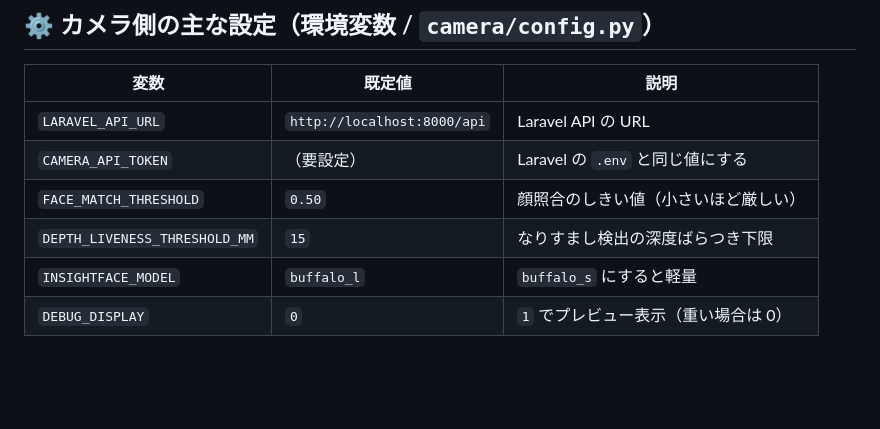
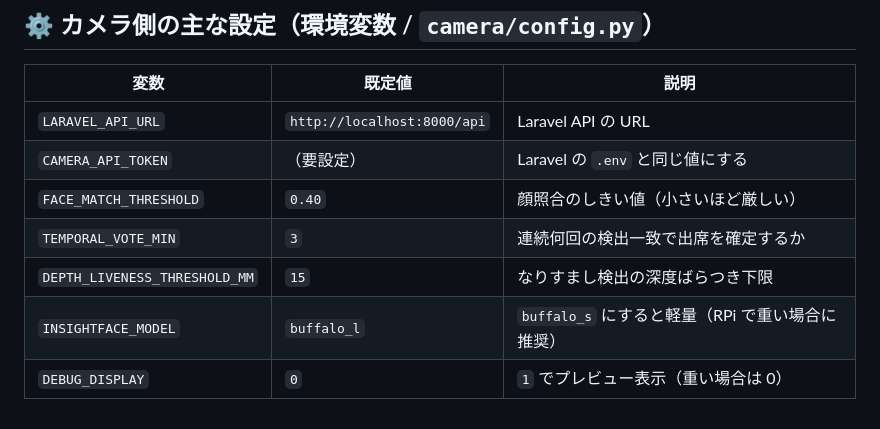
Before and after one commit to Kotachan-Z/attendance-system, a Markdown page: README.md, the part around the change. Drawn GitHub-style; blank space fills up the shorter version.

Commit message:
docs: README のカメラ設定表を現状に合わせて更新
- FACE_MATCH_THRESHOLD 既定値 0.50 → 0.40（実際の config と一致させる）
- TEMPORAL_VOTE_MIN を追記

Co-Authored-By: Claude Fable 5 <noreply@anthropic.com>

```diff
--- a/README.md
+++ b/README.md
@@ -213,7 +213,8 @@ php artisan schedule:list         # 登録済みの定期処理を確認
 |---|---|---|
 | `LARAVEL_API_URL` | `http://localhost:8000/api` | Laravel API の URL |
 | `CAMERA_API_TOKEN` | （要設定） | Laravel の `.env` と同じ値にする |
-| `FACE_MATCH_THRESHOLD` | `0.50` | 顔照合のしきい値（小さいほど厳しい） |
+| `FACE_MATCH_THRESHOLD` | `0.40` | 顔照合のしきい値（小さいほど厳しい） |
+| `TEMPORAL_VOTE_MIN` | `3` | 連続何回の検出一致で出席を確定するか |
 | `DEPTH_LIVENESS_THRESHOLD_MM` | `15` | なりすまし検出の深度ばらつき下限 |
-| `INSIGHTFACE_MODEL` | `buffalo_l` | `buffalo_s` にすると軽量 |
+| `INSIGHTFACE_MODEL` | `buffalo_l` | `buffalo_s` にすると軽量（RPi で重い場合に推奨） |
 | `DEBUG_DISPLAY` | `0` | `1` でプレビュー表示（重い場合は 0） |
```
